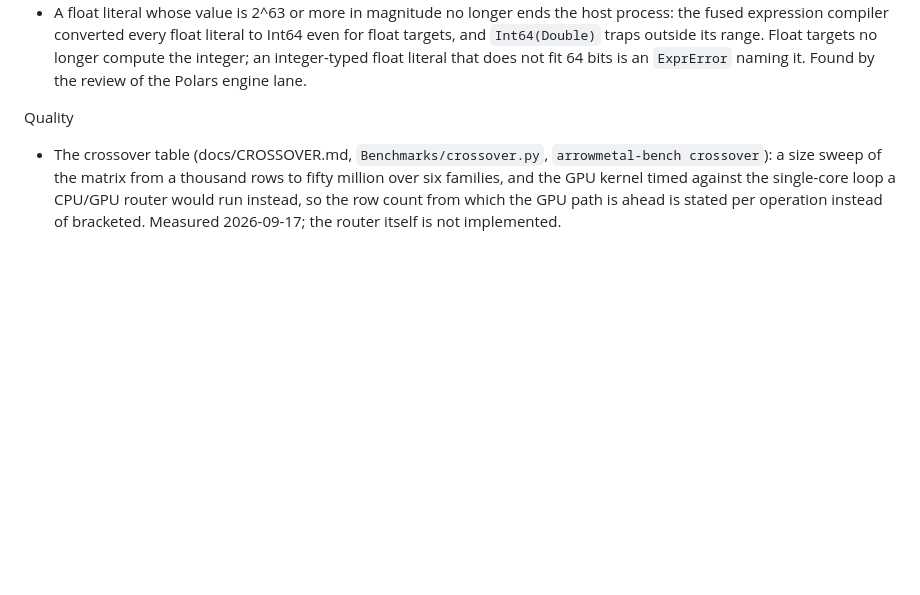
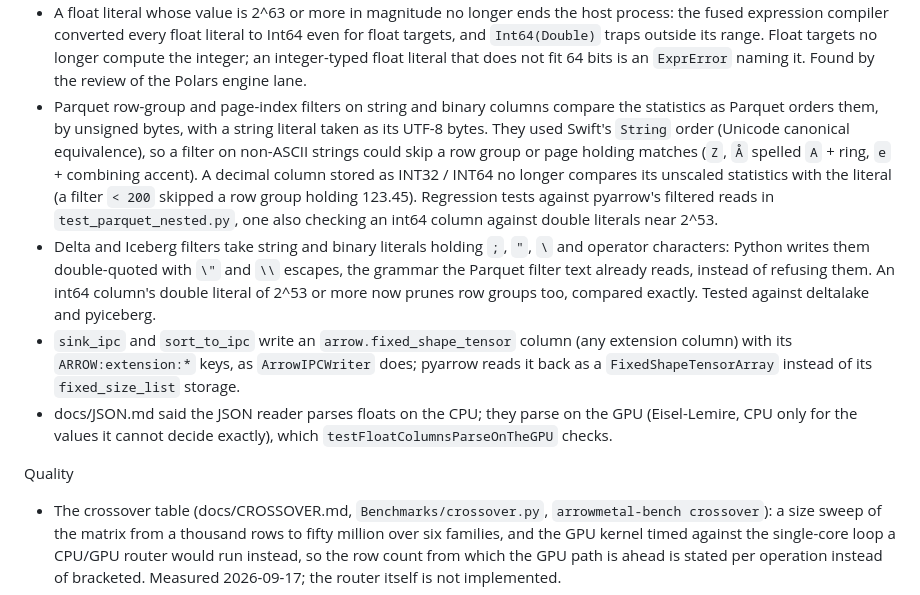
Before and after one commit to singhpratech/ArrowMetal, a Markdown page: CHANGELOG.md, the part around the change. Rendered like a GitHub page; blank space fills up the shorter version.

Commit message:
Changelog: Fixed entries for the Parquet statistics order, lakehouse filter literals, stream sink extension keys and the JSON float-parse docs

```diff
--- a/CHANGELOG.md
+++ b/CHANGELOG.md
@@ -237,6 +237,22 @@ Fixed
   expression compiler converted every float literal to Int64 even for float targets, and `Int64(Double)`
   traps outside its range. Float targets no longer compute the integer; an integer-typed float literal that
   does not fit 64 bits is an `ExprError` naming it. Found by the review of the Polars engine lane.
+- Parquet row-group and page-index filters on string and binary columns compare the statistics as
+  Parquet orders them, by unsigned bytes, with a string literal taken as its UTF-8 bytes. They used
+  Swift's `String` order (Unicode canonical equivalence), so a filter on non-ASCII strings could skip a
+  row group or page holding matches (`Z`, `Å` spelled `A` + ring, `e` + combining accent). A decimal
+  column stored as INT32 / INT64 no longer compares its unscaled statistics with the literal (a filter
+  `< 200` skipped a row group holding 123.45). Regression tests against pyarrow's filtered reads in
+  `test_parquet_nested.py`, one also checking an int64 column against double literals near 2^53.
+- Delta and Iceberg filters take string and binary literals holding `;`, `"`, `\` and operator
+  characters: Python writes them double-quoted with `\"` and `\\` escapes, the grammar the Parquet
+  filter text already reads, instead of refusing them. An int64 column's double literal of 2^53 or more
+  now prunes row groups too, compared exactly. Tested against deltalake and pyiceberg.
+- `sink_ipc` and `sort_to_ipc` write an `arrow.fixed_shape_tensor` column (any extension column) with its
+  `ARROW:extension:*` keys, as `ArrowIPCWriter` does; pyarrow reads it back as a `FixedShapeTensorArray`
+  instead of its `fixed_size_list` storage.
+- docs/JSON.md said the JSON reader parses floats on the CPU; they parse on the GPU (Eisel-Lemire, CPU
+  only for the values it cannot decide exactly), which `testFloatColumnsParseOnTheGPU` checks.
 
 Quality
 - The crossover table (docs/CROSSOVER.md, `Benchmarks/crossover.py`, `arrowmetal-bench crossover`): a size sweep of
```
